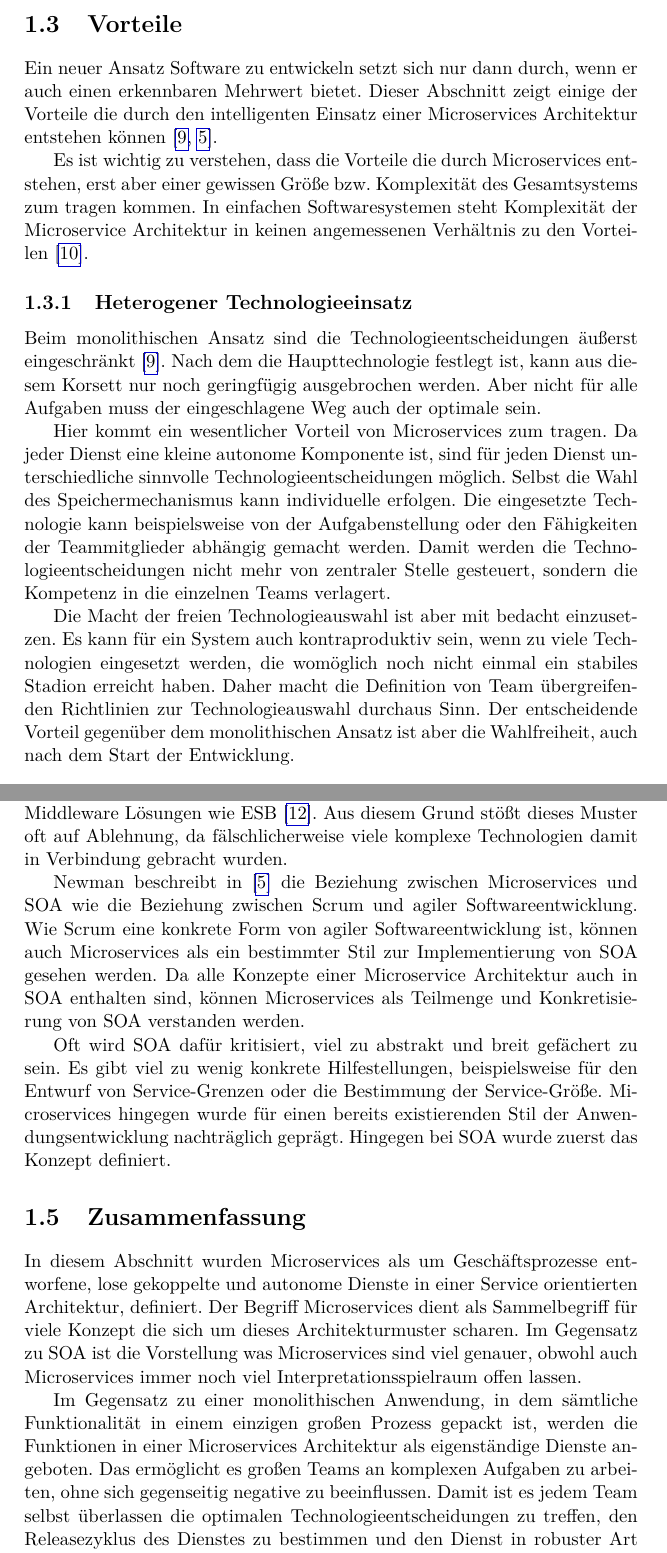
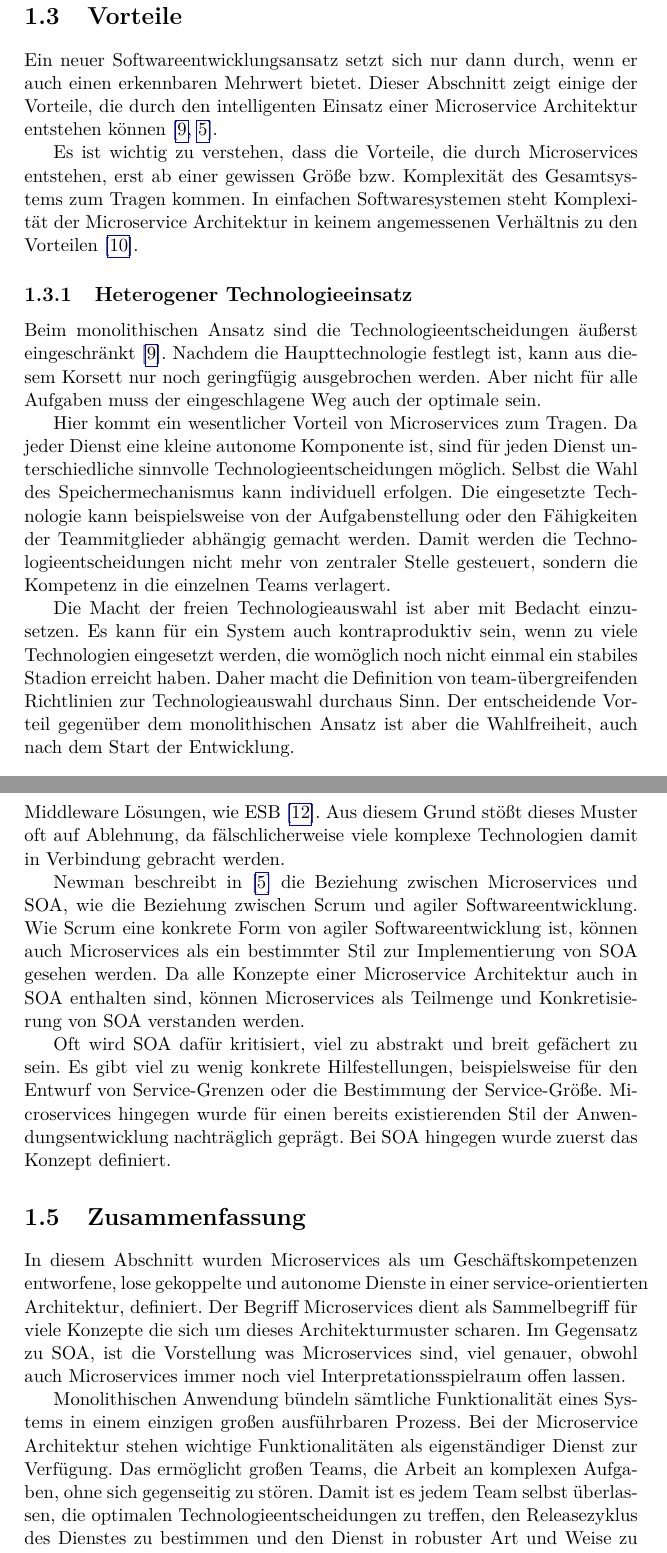
Before and after one commit to pihai/master-thesis, a LaTeX thesis (doc/thesis/_thesis.tex, which reads doc/thesis/chapters/microservices.tex): two parts of pages 14 and 16 of 25, joined at a grey line, cut so that both start at the same text. Compiled offline with pdfLaTeX.

Commit message:
fixed minor issues

```diff
--- a/doc/thesis/chapters/microservices.tex
+++ b/doc/thesis/chapters/microservices.tex
@@ -147,17 +147,17 @@ Neben quantitativen Kennzahlen sind oft subjektive Kriterien erforderlich. Eine
 
 \section{Vorteile}
 
-Ein neuer Ansatz Software zu entwickeln setzt sich nur dann durch, wenn er auch einen erkennbaren Mehrwert bietet. Dieser Abschnitt zeigt einige der Vorteile die durch den intelligenten Einsatz einer Microservices Architektur entstehen können \cite{fowlerMSTradeOffs,newman2015building}.
+Ein neuer Softwareentwicklungsansatz setzt sich nur dann durch, wenn er auch einen erkennbaren Mehrwert bietet. Dieser Abschnitt zeigt einige der Vorteile, die durch den intelligenten Einsatz einer Microservice Architektur entstehen können \cite{fowlerMSTradeOffs,newman2015building}.
 
-Es ist wichtig zu verstehen, dass die Vorteile die durch Microservices entstehen, erst aber einer gewissen Größe \bzw Komplexität des Gesamtsystems zum tragen kommen. In einfachen Softwaresystemen steht Komplexität der Microservice Architektur in keinen angemessenen Verhältnis zu den Vorteilen \cite{fowlerMSPremium}.
+Es ist wichtig zu verstehen, dass die Vorteile, die durch Microservices entstehen, erst ab einer gewissen Größe \bzw Komplexität des Gesamtsystems zum Tragen kommen. In einfachen Softwaresystemen steht Komplexität der Microservice Architektur in keinem angemessenen Verhältnis zu den Vorteilen \cite{fowlerMSPremium}.
 
 \subsection{Heterogener Technologieeinsatz}
 
-Beim monolithischen Ansatz sind die Technologieentscheidungen äußerst eingeschränkt \cite{fowlerMSTradeOffs}. Nach dem die Haupttechnologie festlegt ist, kann aus diesem Korsett nur noch geringfügig ausgebrochen werden. Aber nicht für alle Aufgaben muss der eingeschlagene Weg auch der optimale sein.
+Beim monolithischen Ansatz sind die Technologieentscheidungen äußerst eingeschränkt \cite{fowlerMSTradeOffs}. Nachdem die Haupttechnologie festlegt ist, kann aus diesem Korsett nur noch geringfügig ausgebrochen werden. Aber nicht für alle Aufgaben muss der eingeschlagene Weg auch der optimale sein.
 
-Hier kommt ein wesentlicher Vorteil von Microservices zum tragen. Da jeder Dienst eine kleine autonome Komponente ist, sind für jeden Dienst unterschiedliche sinnvolle Technologieentscheidungen möglich. Selbst die Wahl des Speichermechanismus kann individuelle erfolgen. Die eingesetzte Technologie kann beispielsweise von der Aufgabenstellung oder den Fähigkeiten der Teammitglieder abhängig gemacht werden. Damit werden die Technologieentscheidungen nicht mehr von zentraler Stelle gesteuert, sondern die Kompetenz in die einzelnen Teams verlagert.
+Hier kommt ein wesentlicher Vorteil von Microservices zum Tragen. Da jeder Dienst eine kleine autonome Komponente ist, sind für jeden Dienst unterschiedliche sinnvolle Technologieentscheidungen möglich. Selbst die Wahl des Speichermechanismus kann individuell erfolgen. Die eingesetzte Technologie kann beispielsweise von der Aufgabenstellung oder den Fähigkeiten der Teammitglieder abhängig gemacht werden. Damit werden die Technologieentscheidungen nicht mehr von zentraler Stelle gesteuert, sondern die Kompetenz in die einzelnen Teams verlagert.
 
-Die Macht der freien Technologieauswahl ist aber mit bedacht einzusetzen. Es kann für ein System auch kontraproduktiv sein, wenn zu viele Technologien eingesetzt werden, die womöglich noch nicht einmal ein stabiles Stadion erreicht haben. Daher macht die Definition von Team übergreifenden Richtlinien zur Technologieauswahl durchaus Sinn. Der entscheidende Vorteil gegenüber dem monolithischen Ansatz ist aber die Wahlfreiheit, auch nach dem Start der Entwicklung.
+Die Macht der freien Technologieauswahl ist aber mit Bedacht einzusetzen. Es kann für ein System auch kontraproduktiv sein, wenn zu viele Technologien eingesetzt werden, die womöglich noch nicht einmal ein stabiles Stadion erreicht haben. Daher macht die Definition von team-übergreifenden Richtlinien zur Technologieauswahl durchaus Sinn. Der entscheidende Vorteil gegenüber dem monolithischen Ansatz ist aber die Wahlfreiheit, auch nach dem Start der Entwicklung.
 
 \subsection{Robustheit}
 
@@ -179,17 +179,17 @@ Die in diesem Abschnitt beschriebenen Vorteile einer Microservices Architektur s
 
 Ein kontrovers diskutiertes Thema im Bezug auf Microservices ist die Beziehung zu Service-orientierter Architektur, kurz SOA. Das abstrakte Architekturmuster SOA wurde bereits 1996 in \cite{schulte1996service} beschrieben und hat sich seither ständig weiterentwickelt.
 
-Auch bei SOA ist es schwer eine genaue Definition zu geben. Grundsätzlich handelt es sich dabei um eine lose gekoppelte Softwarearchitektur, in der die Komponenten der Software in Form von autonomen Diensten, um die Geschäftsprozesse gestaltet werden \cite{soaRW}. Neben dieser einfachen informellen Definition hafteten sich über die Jahre immer neue Konzepte an den Begriff an. Mittlerweile verbinden viele Architekten konkrete Technologien mit dem eigentlich abstrakten Konzept. Sehr häufig zählen dazu Technologien wie SOAP, WSDL, WS-* Protokolle oder auch Nachrichten-orientierte Middleware Lösungen wie ESB \cite{fowlerGoTo}. Aus diesem Grund stößt dieses Muster oft auf Ablehnung, da fälschlicherweise viele komplexe Technologien damit in Verbindung gebracht wurden.
+Auch bei SOA ist es schwer, eine genaue Definition zu geben. Grundsätzlich handelt es sich dabei um eine lose gekoppelte Softwarearchitektur, in der die Komponenten der Software in Form von autonomen Diensten, um die Geschäftsprozesse gestaltet werden \cite{soaRW}. Neben dieser einfachen informellen Definition hafteten sich über die Jahre immer neue Konzepte an den Begriff an. Mittlerweile verbinden viele Architekten konkrete Technologien mit dem eigentlich abstrakten Konzept. Sehr häufig zählen dazu Technologien, wie SOAP, WSDL, WS-* Protokolle oder auch Nachrichten-orientierte Middleware Lösungen, wie ESB \cite{fowlerGoTo}. Aus diesem Grund stößt dieses Muster oft auf Ablehnung, da fälschlicherweise viele komplexe Technologien damit in Verbindung gebracht werden.
 
-\citeauthor{newman2015building} beschreibt in \cite{newman2015building} die Beziehung zwischen Microservices und SOA wie die Beziehung zwischen Scrum und agiler Softwareentwicklung. Wie Scrum eine konkrete Form von agiler Softwareentwicklung ist, können auch Microservices als ein bestimmter Stil zur Implementierung von SOA gesehen werden. Da alle Konzepte einer Microservice Architektur auch in SOA enthalten sind, können Microservices als Teilmenge und Konkretisierung von SOA verstanden werden.
+\citeauthor{newman2015building} beschreibt in \cite{newman2015building} die Beziehung zwischen Microservices und SOA, wie die Beziehung zwischen Scrum und agiler Softwareentwicklung. Wie Scrum eine konkrete Form von agiler Softwareentwicklung ist, können auch Microservices als ein bestimmter Stil zur Implementierung von SOA gesehen werden. Da alle Konzepte einer Microservice Architektur auch in SOA enthalten sind, können Microservices als Teilmenge und Konkretisierung von SOA verstanden werden.
 
-Oft wird SOA dafür kritisiert, viel zu abstrakt und breit gefächert zu sein. Es gibt viel zu wenig konkrete Hilfestellungen, beispielsweise für den Entwurf von Service-Grenzen oder die Bestimmung der Service-Größe. Microservices hingegen wurde für einen bereits existierenden Stil der Anwendungsentwicklung nachträglich geprägt. Hingegen bei SOA wurde zuerst das Konzept definiert.
+Oft wird SOA dafür kritisiert, viel zu abstrakt und breit gefächert zu sein. Es gibt viel zu wenig konkrete Hilfestellungen, beispielsweise für den Entwurf von Service-Grenzen oder die Bestimmung der Service-Größe. Microservices hingegen wurde für einen bereits existierenden Stil der Anwendungsentwicklung nachträglich geprägt. Bei SOA hingegen wurde zuerst das Konzept definiert.
 
 \section{Zusammenfassung}
 
-In diesem Abschnitt wurden Microservices als um Geschäftsprozesse entworfene, lose gekoppelte und autonome Dienste in einer Service orientierten Architektur, definiert. Der Begriff Microservices dient als Sammelbegriff für viele Konzept die sich um dieses Architekturmuster scharen. Im Gegensatz zu SOA ist die Vorstellung was Microservices sind viel genauer, obwohl auch Microservices immer noch viel Interpretationsspielraum offen lassen.
+In diesem Abschnitt wurden Microservices als um Geschäftskompetenzen entworfene, lose gekoppelte und autonome Dienste in einer service-orientierten Architektur, definiert. Der Begriff Microservices dient als Sammelbegriff für viele Konzepte die sich um dieses Architekturmuster scharen. Im Gegensatz zu SOA, ist die Vorstellung was Microservices sind, viel genauer, obwohl auch Microservices immer noch viel Interpretationsspielraum offen lassen.
 
-Im Gegensatz zu einer monolithischen Anwendung, in dem sämtliche Funktionalität in einem einzigen großen Prozess gepackt ist, werden die Funktionen in einer Microservices Architektur als eigenständige Dienste angeboten. Das ermöglicht es großen Teams an komplexen Aufgaben zu arbeiten, ohne sich gegenseitig negative zu beeinflussen. Damit ist es jedem Team selbst überlassen die optimalen Technologieentscheidungen zu treffen, den Releasezyklus des Dienstes zu bestimmen und den Dienst in robuster Art und Weise zu implementieren.
+Monolithischen Anwendung bündeln sämtliche Funktionalität eines Systems in einem einzigen großen ausführbaren Prozess. Bei der Microservice Architektur stehen wichtige Funktionalitäten als eigenständiger Dienst zur Verfügung. Das ermöglicht großen Teams, die Arbeit an komplexen Aufgaben, ohne sich gegenseitig zu stören. Damit ist es jedem Team selbst überlassen, die optimalen Technologieentscheidungen zu treffen, den Releasezyklus des Dienstes zu bestimmen und den Dienst in robuster Art und Weise zu implementieren.
 
 Den Vorteilen der Microservices Architektur steht aber eine nicht zu unterschätzende Komplexität gegenüber. Beispielsweise die Orchestrierung aller einzelnen Dienste zu einer Einheit stellt eine große Herausforderung dar. Außerdem fließt viel Arbeit in die saubere Definition der Schnittstellen zwischen den Diensten ein. Einfache Anpassungen können schnell ausarten, da sie mehrere Dienste betreffen können.
 
```
Also changed, not shown: doc/thesis/_thesis.pdf, doc/thesis/chapters/microservices.tex (28 more changed lines).
